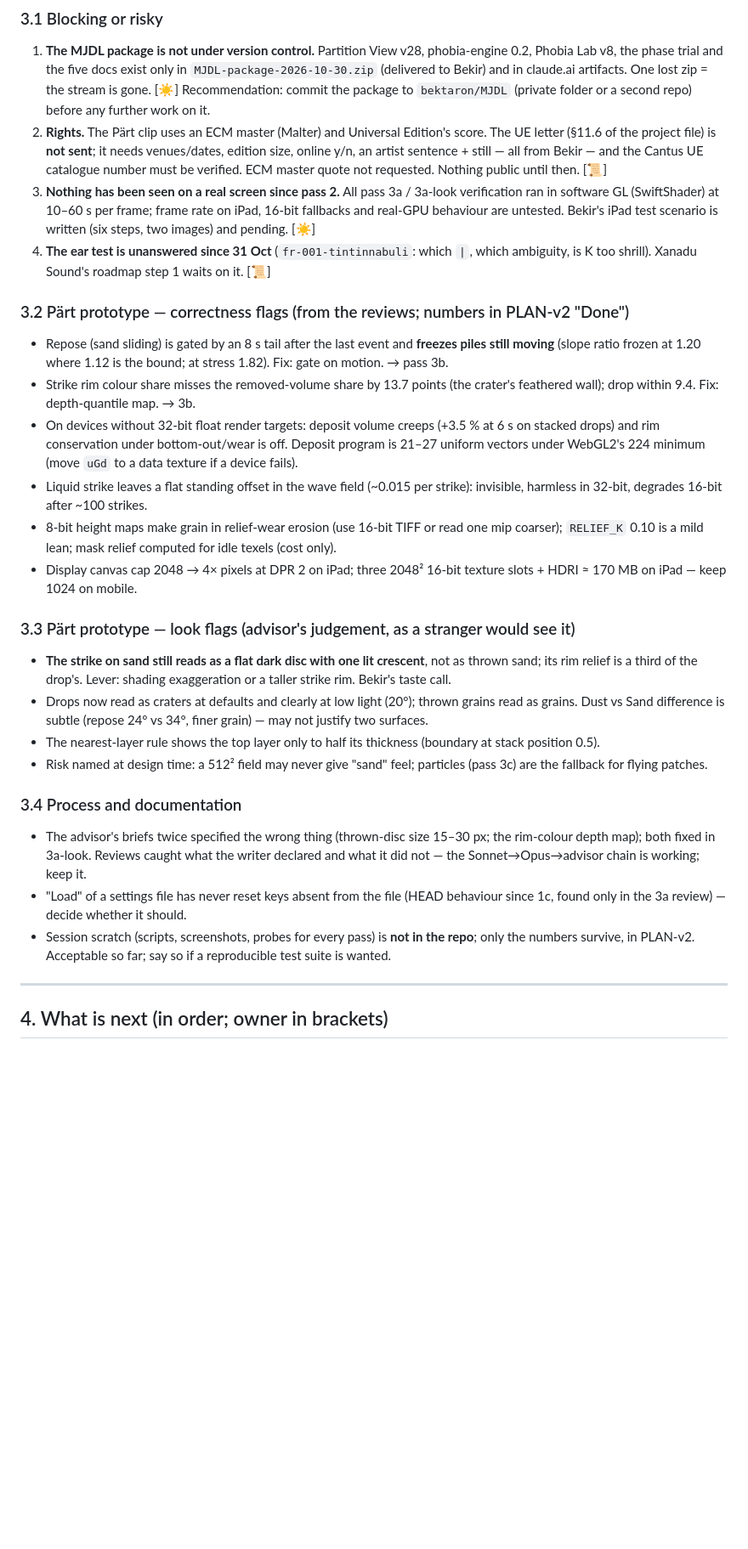
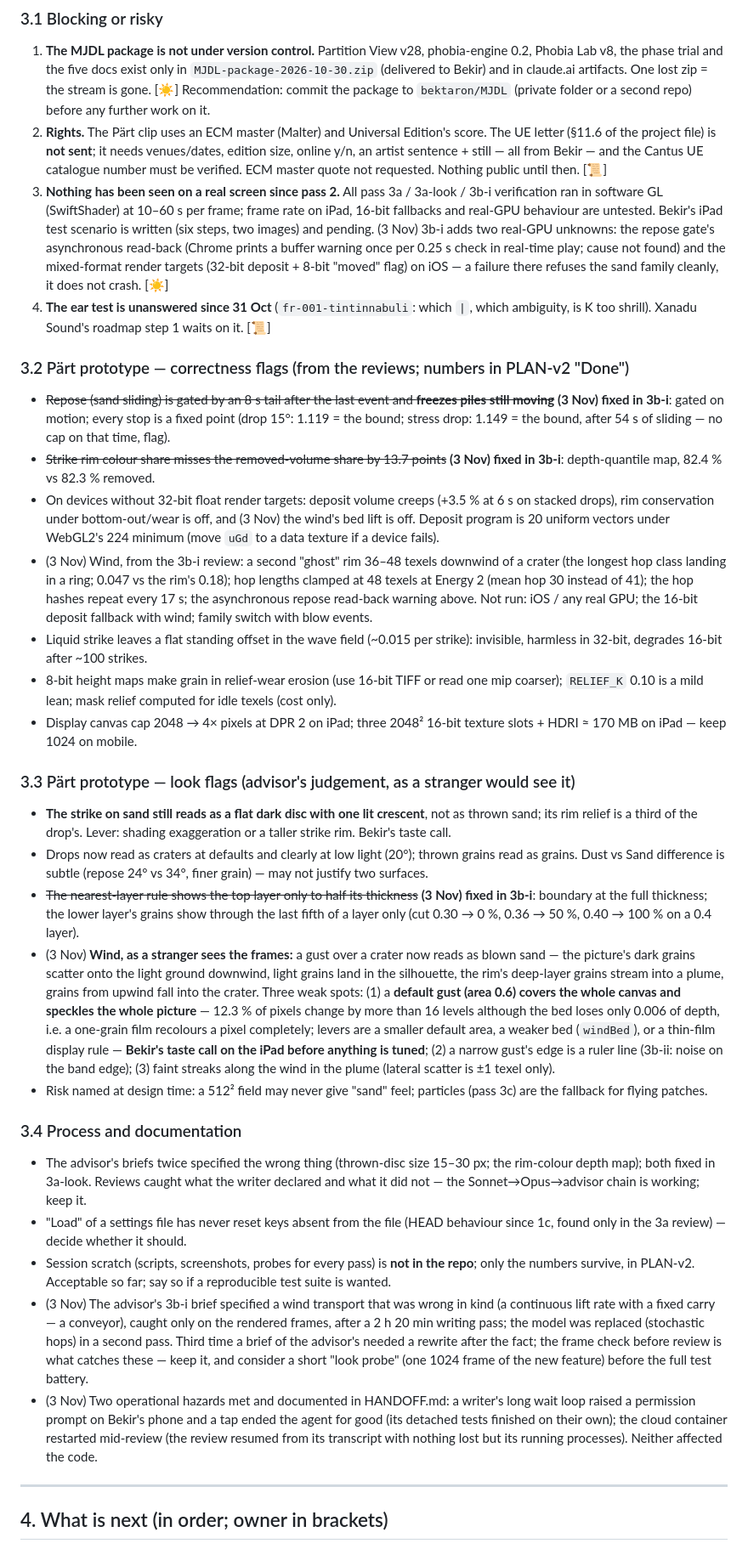
Before and after one commit to bektaron/MJDL, a Markdown page: docs/PM-HANDOFF-2026-11-02.md, the part around one of its changes. Shown at 85% size. Rendered like a GitHub page; blank space fills up the shorter version.

```diff
--- a/docs/PM-HANDOFF-2026-11-02.md
+++ b/docs/PM-HANDOFF-2026-11-02.md
@@ -69,13 +70,14 @@ Three streams. (1) **MJDL / Perception Cloud**: the interactive reference tool *
 ### 3.1 Blocking or risky
 1. **The MJDL package is not under version control.** Partition View v28, phobia-engine 0.2, Phobia Lab v8, the phase trial and the five docs exist only in `MJDL-package-2026-10-30.zip` (delivered to Bekir) and in claude.ai artifacts. One lost zip = the stream is gone. [☀️] Recommendation: commit the package to `bektaron/MJDL` (private folder or a second repo) before any further work on it.
 2. **Rights.** The Pärt clip uses an ECM master (Malter) and Universal Edition's score. The UE letter (§11.6 of the project file) is **not sent**; it needs venues/dates, edition size, online y/n, an artist sentence + still — all from Bekir — and the Cantus UE catalogue number must be verified. ECM master quote not requested. Nothing public until then. [📜]
-3. **Nothing has been seen on a real screen since pass 2.** All pass 3a / 3a-look verification ran in software GL (SwiftShader) at 10–60 s per frame; frame rate on iPad, 16-bit fallbacks and real-GPU behaviour are untested. Bekir's iPad test scenario is written (six steps, two images) and pending. [☀️]
+3. **Nothing has been seen on a real screen since pass 2.** All pass 3a / 3a-look / 3b-i verification ran in software GL (SwiftShader) at 10–60 s per frame; frame rate on iPad, 16-bit fallbacks and real-GPU behaviour are untested. Bekir's iPad test scenario is written (six steps, two images) and pending. (3 Nov) 3b-i adds two real-GPU unknowns: the repose gate's asynchronous read-back (Chrome prints a buffer warning once per 0.25 s check in real-time play; cause not found) and the mixed-format render targets (32-bit deposit + 8-bit "moved" flag) on iOS — a failure there refuses the sand family cleanly, it does not crash. [☀️]
 4. **The ear test is unanswered since 31 Oct** (`fr-001-tintinnabuli`: which `|`, which ambiguity, is K too shrill). Xanadu Sound's roadmap step 1 waits on it. [📜]
 
 ### 3.2 Pärt prototype — correctness flags (from the reviews; numbers in PLAN-v2 "Done")
-- Repose (sand sliding) is gated by an 8 s tail after the last event and **freezes piles still moving** (slope ratio frozen at 1.20 where 1.12 is the bound; at stress 1.82). Fix: gate on motion. → pass 3b.
-- Strike rim colour share misses the removed-volume share by 13.7 points (the crater's feathered wall); drop within 9.4. Fix: depth-quantile map. → 3b.
-- On devices without 32-bit float render targets: deposit volume creeps (+3.5 % at 6 s on stacked drops) and rim conservation under bottom-out/wear is off. Deposit program is 21–27 uniform vectors under WebGL2's 224 minimum (move `uGd` to a data texture if a device fails).
+- ~~Repose (sand sliding) is gated by an 8 s tail after the last event and **freezes piles still moving**~~ **(3 Nov) fixed in 3b-i**: gated on motion; every stop is a fixed point (drop 15°: 1.119 = the bound; stress drop: 1.149 = the bound, after 54 s of sliding — no cap on that time, flag).
+- ~~Strike rim colour share misses the removed-volume share by 13.7 points~~ **(3 Nov) fixed in 3b-i**: depth-quantile map, 82.4 % vs 82.3 % removed.
+- On devices without 32-bit float render targets: deposit volume creeps (+3.5 % at 6 s on stacked drops), rim conservation under bottom-out/wear is off, and (3 Nov) the wind's bed lift is off. Deposit program is 20 uniform vectors under WebGL2's 224 minimum (move `uGd` to a data texture if a device fails).
+- (3 Nov) Wind, from the 3b-i review: a second "ghost" rim 36–48 texels downwind of a crater (the longest hop class landing in a ring; 0.047 vs the rim's 0.18); hop lengths clamped at 48 texels at Energy 2 (mean hop 30 instead of 41); the hop hashes repeat every 17 s; the asynchronous repose read-back warning above. Not run: iOS / any real GPU; the 16-bit deposit fallback with wind; family switch with blow events.
 - Liquid strike leaves a flat standing offset in the wave field (~0.015 per strike): invisible, harmless in 32-bit, degrades 16-bit after ~100 strikes.
 - 8-bit height maps make grain in relief-wear erosion (use 16-bit TIFF or read one mip coarser); `RELIEF_K` 0.10 is a mild lean; mask relief computed for idle texels (cost only).
 - Display canvas cap 2048 → 4× pixels at DPR 2 on iPad; three 2048² 16-bit texture slots + HDRI ≈ 170 MB on iPad — keep 1024 on mobile.
@@ -83,13 +85,16 @@ Three streams. (1) **MJDL / Perception Cloud**: the interactive reference tool *
 ### 3.3 Pärt prototype — look flags (advisor's judgement, as a stranger would see it)
 - **The strike on sand still reads as a flat dark disc with one lit crescent**, not as thrown sand; its rim relief is a third of the drop's. Lever: shading exaggeration or a taller strike rim. Bekir's taste call.
 - Drops now read as craters at defaults and clearly at low light (20°); thrown grains read as grains. Dust vs Sand difference is subtle (repose 24° vs 34°, finer grain) — may not justify two surfaces.
-- The nearest-layer rule shows the top layer only to half its thickness (boundary at stack position 0.5).
+- ~~The nearest-layer rule shows the top layer only to half its thickness~~ **(3 Nov) fixed in 3b-i**: boundary at the full thickness; the lower layer's grains show through the last fifth of a layer only (cut 0.30 → 0 %, 0.36 → 50 %, 0.40 → 100 % on a 0.4 layer).
+- (3 Nov) **Wind, as a stranger sees the frames:** a gust over a crater now reads as blown sand — the picture's dark grains scatter onto the light ground downwind, light grains land in the silhouette, the rim's deep-layer grains stream into a plume, grains from upwind fall into the crater. Three weak spots: (1) a **default gust (area 0.6) covers the whole canvas and speckles the whole picture** — 12.3 % of pixels change by more than 16 levels although the bed loses only 0.006 of depth, i.e. a one-grain film recolours a pixel completely; levers are a smaller default area, a weaker bed (`windBed`), or a thin-film display rule — **Bekir's taste call on the iPad before anything is tuned**; (2) a narrow gust's edge is a ruler line (3b-ii: noise on the band edge); (3) faint streaks along the wind in the plume (lateral scatter is ±1 texel only).
 - Risk named at design time: a 512² field may never give "sand" feel; particles (pass 3c) are the fallback for flying patches.
 
 ### 3.4 Process and documentation
 - The advisor's briefs twice specified the wrong thing (thrown-disc size 15–30 px; the rim-colour depth map); both fixed in 3a-look. Reviews caught what the writer declared and what it did not — the Sonnet→Opus→advisor chain is working; keep it.
 - "Load" of a settings file has never reset keys absent from the file (HEAD behaviour since 1c, found only in the 3a review) — decide whether it should.
 - Session scratch (scripts, screenshots, probes for every pass) is **not in the repo**; only the numbers survive, in PLAN-v2. Acceptable so far; say so if a reproducible test suite is wanted.
+- (3 Nov) The advisor's 3b-i brief specified a wind transport that was wrong in kind (a continuous lift rate with a fixed carry — a conveyor), caught only on the rendered frames, after a 2 h 20 min writing pass; the model was replaced (stochastic hops) in a second pass. Third time a brief of the advisor's needed a rewrite after the fact; the frame check before review is what catches these — keep it, and consider a short "look probe" (one 1024 frame of the new feature) before the full test battery.
+- (3 Nov) Two operational hazards met and documented in HANDOFF.md: a writer's long wait loop raised a permission prompt on Bekir's phone and a tap ended the agent for good (its detached tests finished on their own); the cloud container restarted mid-review (the review resumed from its transcript with nothing lost but its running processes). Neither affected the code.
 
 ---
 
```
Also changed, not shown: other parts of docs/PM-HANDOFF-2026-11-02.md (+15 -14 lines).
